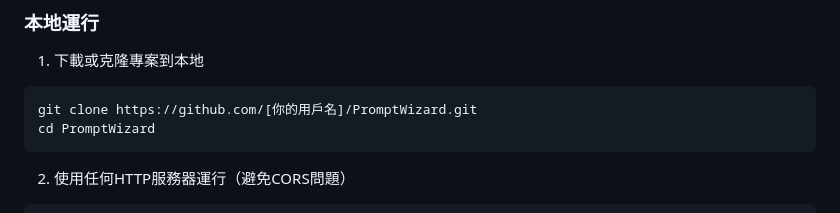
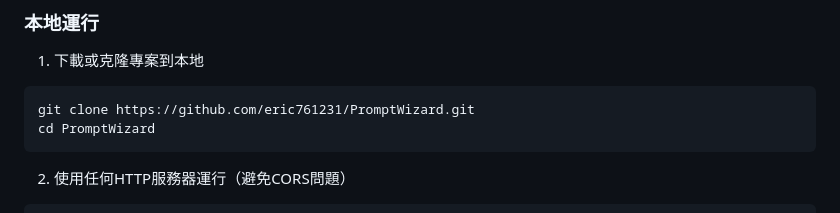
Before and after one commit to eric761231/PromptWizard, a Markdown page: README.md, the part around the change. GitHub-like rendering.

Commit message:
更新 README.md 中的 GitHub 鏈接

````diff
--- a/README.md
+++ b/README.md
@@ -25,7 +25,7 @@
 ### 本地運行
 1. 下載或克隆專案到本地
 ```bash
-git clone https://github.com/[你的用戶名]/PromptWizard.git
+git clone https://github.com/eric761231/PromptWizard.git
 cd PromptWizard
 ```
 
````
